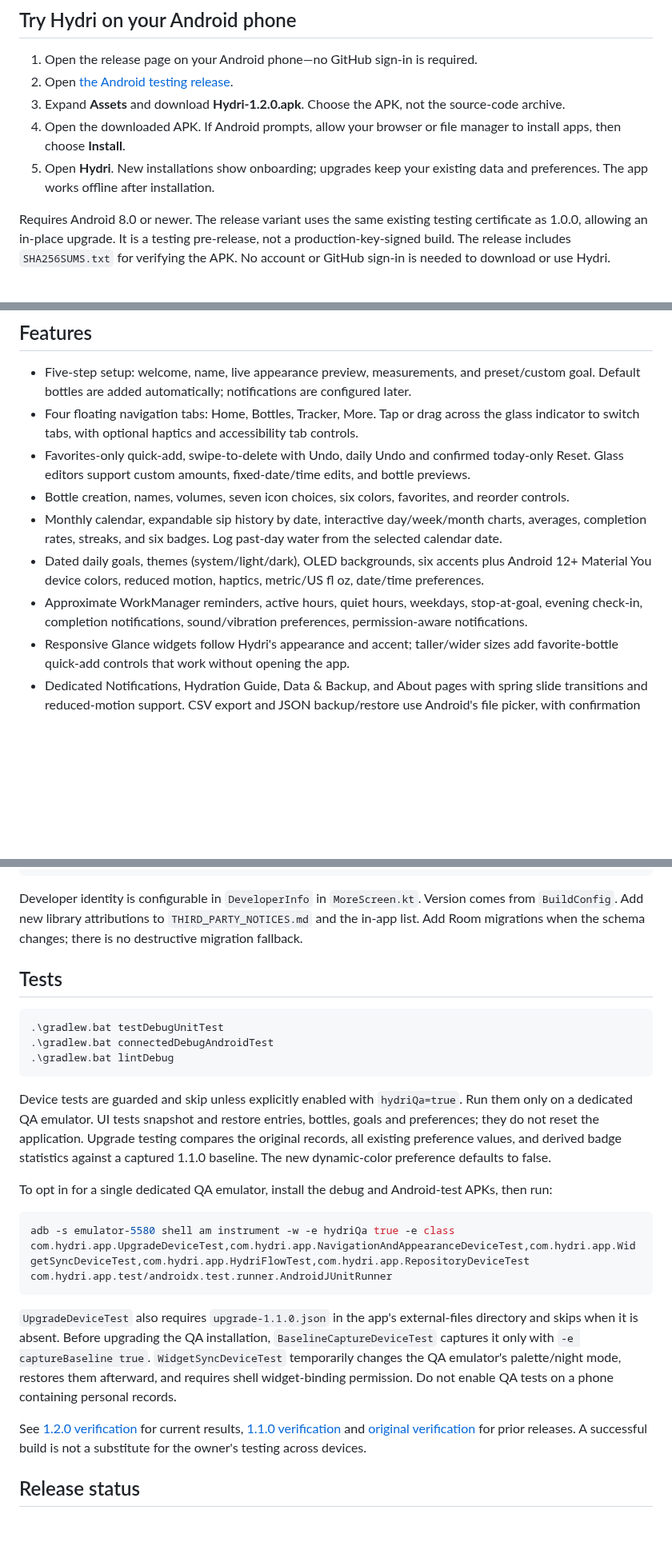
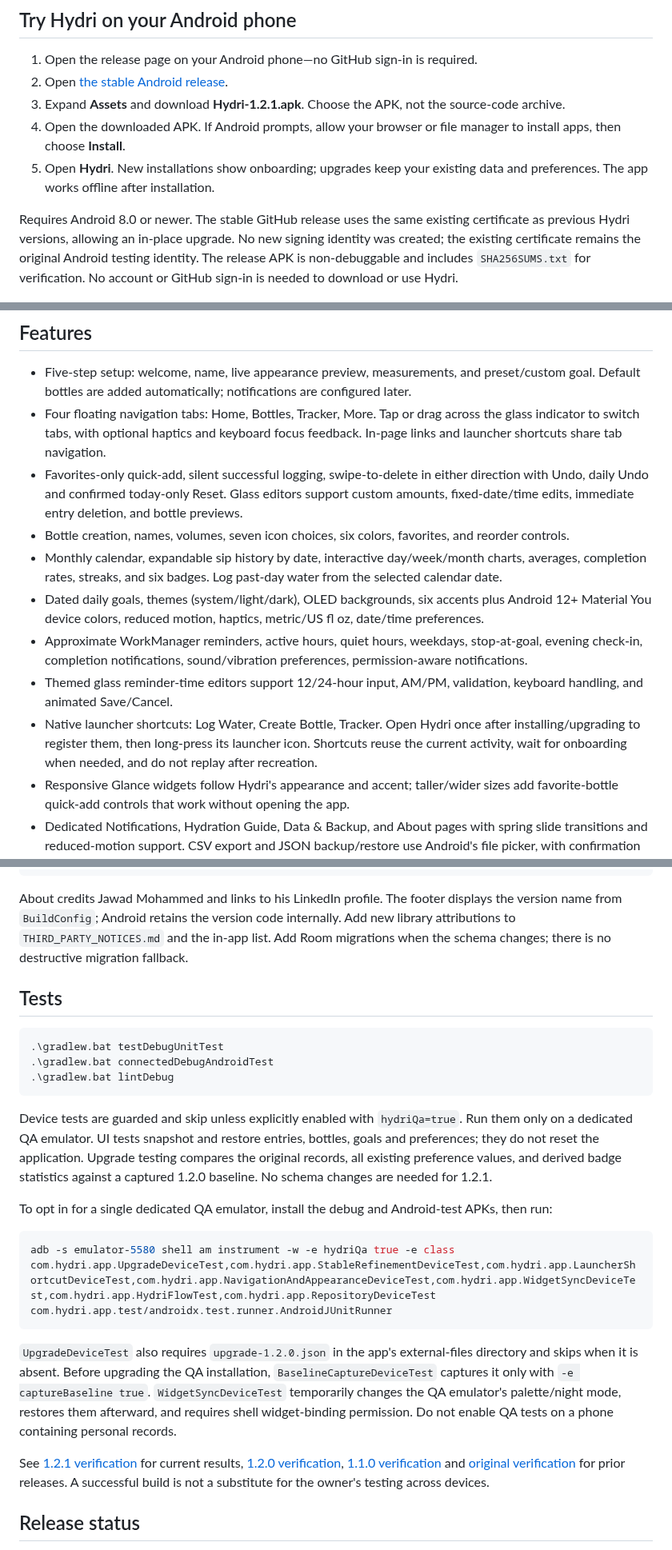
Before and after one commit to jawad-mohammed35/hydri-android, a Markdown page: README.md, 3 parts joined by grey strips. Shown at 80% size. Rendered like a GitHub page; blank space fills up the shorter version.

Commit message:
Document stable Hydri 1.2.1 validation and upgrade

````diff
--- a/README.md
+++ b/README.md
@@ -5,12 +5,12 @@ A native, offline water tracker built with Kotlin and Jetpack Compose. No accoun
 ## Try Hydri on your Android phone
 
 1. Open the release page on your Android phone—no GitHub sign-in is required.
-2. Open [the Android testing release](https://github.com/jawad-mohammed35/hydri-android/releases/tag/v1.2.0).
-3. Expand **Assets** and download **Hydri-1.2.0.apk**. Choose the APK, not the source-code archive.
+2. Open [the stable Android release](https://github.com/jawad-mohammed35/hydri-android/releases/tag/v1.2.1).
+3. Expand **Assets** and download **Hydri-1.2.1.apk**. Choose the APK, not the source-code archive.
 4. Open the downloaded APK. If Android prompts, allow your browser or file manager to install apps, then choose **Install**.
 5. Open **Hydri**. New installations show onboarding; upgrades keep your existing data and preferences. The app works offline after installation.
 
-Requires Android 8.0 or newer. The release variant uses the same existing testing certificate as 1.0.0, allowing an in-place upgrade. It is a testing pre-release, not a production-key-signed build. The release includes `SHA256SUMS.txt` for verifying the APK. No account or GitHub sign-in is needed to download or use Hydri.
+Requires Android 8.0 or newer. The stable GitHub release uses the same existing certificate as previous Hydri versions, allowing an in-place upgrade. No new signing identity was created; the existing certificate remains the original Android testing identity. The release APK is non-debuggable and includes `SHA256SUMS.txt` for verification. No account or GitHub sign-in is needed to download or use Hydri.
 
 ![Hydri Home](docs/home.png)
 
@@ -48,12 +48,14 @@ Debug output is at `app/build/outputs/apk/debug/app-debug.apk`. For owner releas
 ## Features
 
 - Five-step setup: welcome, name, live appearance preview, measurements, and preset/custom goal. Default bottles are added automatically; notifications are configured later.
-- Four floating navigation tabs: Home, Bottles, Tracker, More. Tap or drag across the glass indicator to switch tabs, with optional haptics and accessibility tab controls.
-- Favorites-only quick-add, swipe-to-delete with Undo, daily Undo and confirmed today-only Reset. Glass editors support custom amounts, fixed-date/time edits, and bottle previews.
+- Four floating navigation tabs: Home, Bottles, Tracker, More. Tap or drag across the glass indicator to switch tabs, with optional haptics and keyboard focus feedback. In-page links and launcher shortcuts share tab navigation.
+- Favorites-only quick-add, silent successful logging, swipe-to-delete in either direction with Undo, daily Undo and confirmed today-only Reset. Glass editors support custom amounts, fixed-date/time edits, immediate entry deletion, and bottle previews.
 - Bottle creation, names, volumes, seven icon choices, six colors, favorites, and reorder controls.
 - Monthly calendar, expandable sip history by date, interactive day/week/month charts, averages, completion rates, streaks, and six badges. Log past-day water from the selected calendar date.
 - Dated daily goals, themes (system/light/dark), OLED backgrounds, six accents plus Android 12+ Material You device colors, reduced motion, haptics, metric/US fl oz, date/time preferences.
 - Approximate WorkManager reminders, active hours, quiet hours, weekdays, stop-at-goal, evening check-in, completion notifications, sound/vibration preferences, permission-aware notifications.
+- Themed glass reminder-time editors support 12/24-hour input, AM/PM, validation, keyboard handling, and animated Save/Cancel.
+- Native launcher shortcuts: Log Water, Create Bottle, Tracker. Open Hydri once after installing/upgrading to register them, then long-press its launcher icon. Shortcuts reuse the current activity, wait for onboarding when needed, and do not replay after recreation.
 - Responsive Glance widgets follow Hydri's appearance and accent; taller/wider sizes add favorite-bottle quick-add controls that work without opening the app.
 - Dedicated Notifications, Hydration Guide, Data & Backup, and About pages with spring slide transitions and reduced-motion support. CSV export and JSON backup/restore use Android's file picker, with confirmation for destructive operations.
 - Hydration Guide with US and Nordic reference tables, dated primary sources, and live measurement units. Total-water references include food and beverages; they are not drinking-water-only goals.
@@ -97,7 +99,7 @@ app/src/androidTest/    emulator repository and Compose interaction tests
 docs/                   verification report and screenshots
 ```
 
-Developer identity is configurable in `DeveloperInfo` in `MoreScreen.kt`. Version comes from `BuildConfig`. Add new library attributions to `THIRD_PARTY_NOTICES.md` and the in-app list. Add Room migrations when the schema changes; there is no destructive migration fallback.
+About credits Jawad Mohammed and links to his LinkedIn profile. The footer displays the version name from `BuildConfig`; Android retains the version code internally. Add new library attributions to `THIRD_PARTY_NOTICES.md` and the in-app list. Add Room migrations when the schema changes; there is no destructive migration fallback.
 
 ## Tests
 
@@ -107,17 +109,17 @@ Developer identity is configurable in `DeveloperInfo` in `MoreScreen.kt`. Versio
 .\gradlew.bat lintDebug
 ```
 
-Device tests are guarded and skip unless explicitly enabled with `hydriQa=true`. Run them only on a dedicated QA emulator. UI tests snapshot and restore entries, bottles, goals and preferences; they do not reset the application. Upgrade testing compares the original records, all existing preference values, and derived badge statistics against a captured 1.1.0 baseline. The new dynamic-color preference defaults to false.
+Device tests are guarded and skip unless explicitly enabled with `hydriQa=true`. Run them only on a dedicated QA emulator. UI tests snapshot and restore entries, bottles, goals and preferences; they do not reset the application. Upgrade testing compares the original records, all existing preference values, and derived badge statistics against a captured 1.2.0 baseline. No schema changes are needed for 1.2.1.
 
 To opt in for a single dedicated QA emulator, install the debug and Android-test APKs, then run:
 
 ```powershell
-adb -s emulator-5580 shell am instrument -w -e hydriQa true -e class com.hydri.app.UpgradeDeviceTest,com.hydri.app.NavigationAndAppearanceDeviceTest,com.hydri.app.WidgetSyncDeviceTest,com.hydri.app.HydriFlowTest,com.hydri.app.RepositoryDeviceTest com.hydri.app.test/androidx.test.runner.AndroidJUnitRunner
+adb -s emulator-5580 shell am instrument -w -e hydriQa true -e class com.hydri.app.UpgradeDeviceTest,com.hydri.app.StableRefinementDeviceTest,com.hydri.app.LauncherShortcutDeviceTest,com.hydri.app.NavigationAndAppearanceDeviceTest,com.hydri.app.WidgetSyncDeviceTest,com.hydri.app.HydriFlowTest,com.hydri.app.RepositoryDeviceTest com.hydri.app.test/androidx.test.runner.AndroidJUnitRunner
 ```
 
-`UpgradeDeviceTest` also requires `upgrade-1.1.0.json` in the app's external-files directory and skips when it is absent. Before upgrading the QA installation, `BaselineCaptureDeviceTest` captures it only with `-e captureBaseline true`. `WidgetSyncDeviceTest` temporarily changes the QA emulator's palette/night mode, restores them afterward, and requires shell widget-binding permission. Do not enable QA tests on a phone containing personal records.
+`UpgradeDeviceTest` also requires `upgrade-1.2.0.json` in the app's external-files directory and skips when it is absent. Before upgrading the QA installation, `BaselineCaptureDeviceTest` captures it only with `-e captureBaseline true`. `WidgetSyncDeviceTest` temporarily changes the QA emulator's palette/night mode, restores them afterward, and requires shell widget-binding permission. Do not enable QA tests on a phone containing personal records.
 
-See [1.2.0 verification](docs/VERIFICATION-1.2.0.md) for current results, [1.1.0 verification](docs/VERIFICATION-1.1.0.md) and [original verification](docs/VERIFICATION.md) for prior releases. A successful build is not a substitute for the owner's testing across devices.
+See [1.2.1 verification](docs/VERIFICATION-1.2.1.md) for current results, [1.2.0 verification](docs/VERIFICATION-1.2.0.md), [1.1.0 verification](docs/VERIFICATION-1.1.0.md) and [original verification](docs/VERIFICATION.md) for prior releases. A successful build is not a substitute for the owner's testing across devices.
 
 ## Release status
 
````
Also changed, not shown: docs/VERIFICATION-1.2.1.md (added, +57 -0 lines), docs/shortcuts-1.2.1.png (added), docs/time-picker-1.2.1-light.png (added), docs/time-picker-1.2.1-oled.png (added), 2 other files.
